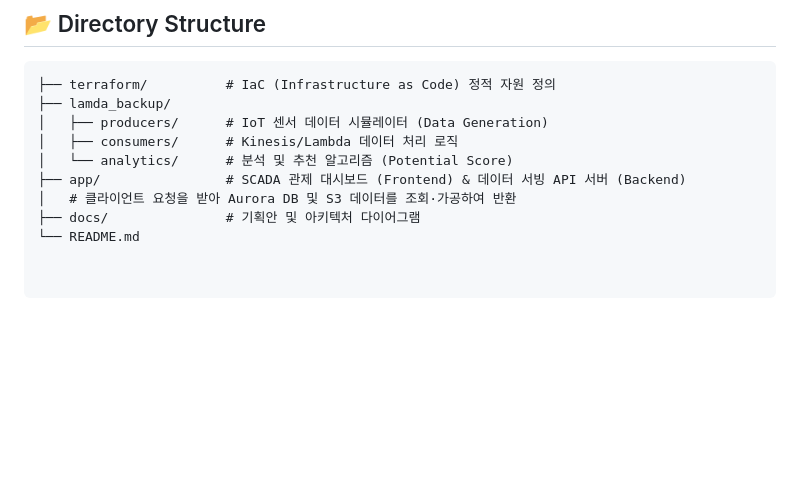
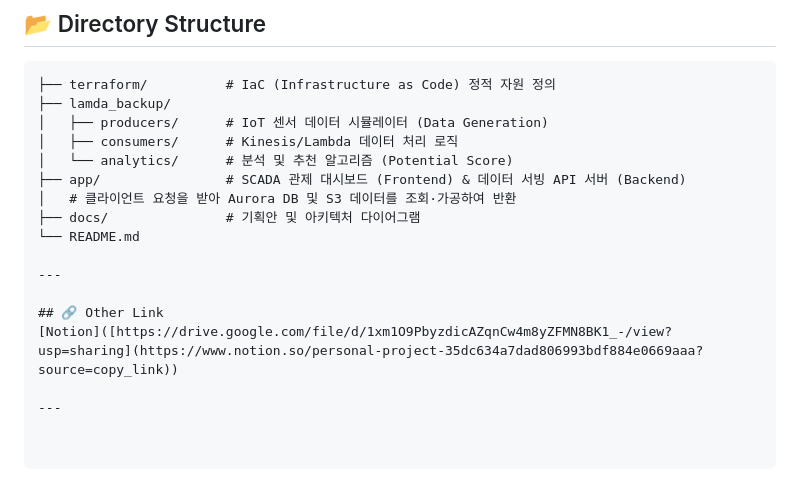
Before and after one commit to yonglim2392/human-centric-smart-factory-platform, a Markdown page: README.md, the part around the change. Drawn GitHub-style; blank space fills up the shorter version.

Commit message:
Add section for external links
Added a new section for external links in the README.

```diff
--- a/README.md
+++ b/README.md
@@ -82,3 +82,10 @@
 │   # 클라이언트 요청을 받아 Aurora DB 및 S3 데이터를 조회·가공하여 반환
 ├── docs/               # 기획안 및 아키텍처 다이어그램
 └── README.md
+
+---
+
+## 🔗 Other Link
+[Notion]([https://drive.google.com/file/d/1xm1O9PbyzdicAZqnCw4m8yZFMN8BK1_-/view?usp=sharing](https://www.notion.so/personal-project-35dc634a7dad806993bdf884e0669aaa?source=copy_link))
+
+---
```
